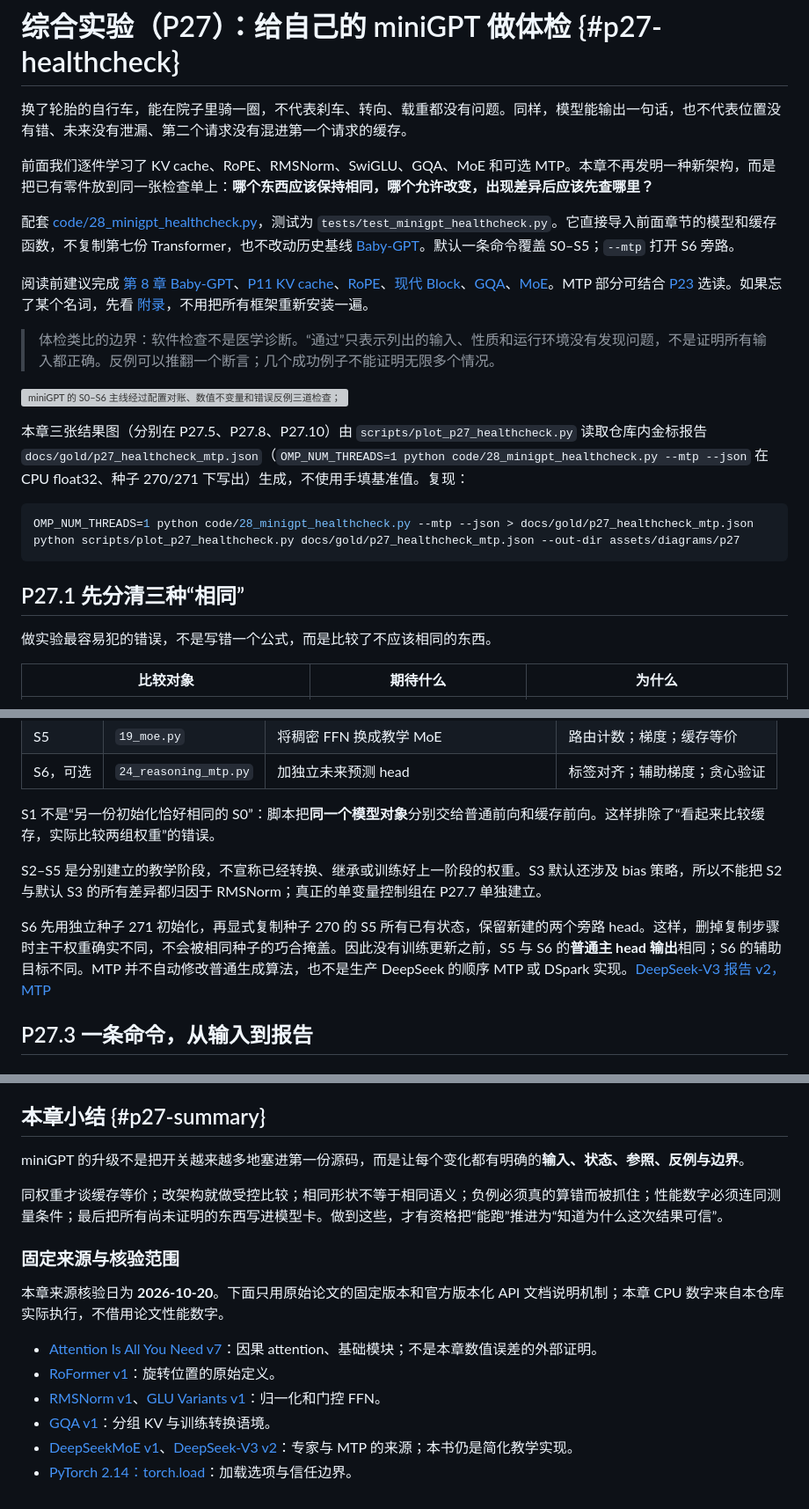
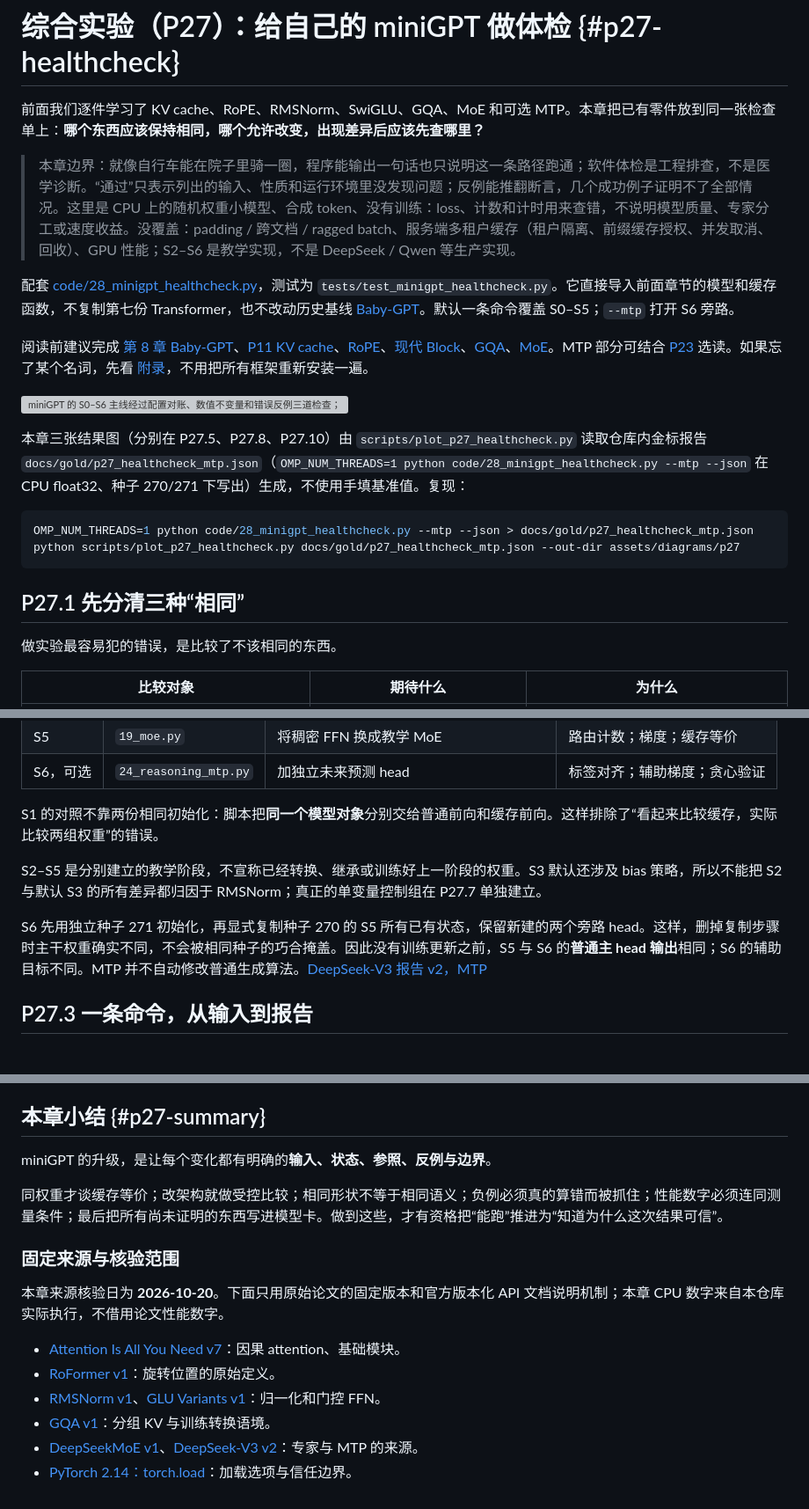
Before and after one commit to cluster1900/zero2llm, a Markdown page: chapters/09a_minigpt_healthcheck.md, 3 parts joined by grey strips. Shown at 88% size. Rendered like a GitHub page; grey boxes are pictures that could not be loaded.

```diff
--- a/chapters/09a_minigpt_healthcheck.md
+++ b/chapters/09a_minigpt_healthcheck.md
@@ -1,14 +1,12 @@
 # 综合实验（P27）：给自己的 miniGPT 做体检 {#p27-healthcheck}
 
-换了轮胎的自行车，能在院子里骑一圈，不代表刹车、转向、载重都没有问题。同样，模型能输出一句话，也不代表位置没有错、未来没有泄漏、第二个请求没有混进第一个请求的缓存。
+前面我们逐件学习了 KV cache、RoPE、RMSNorm、SwiGLU、GQA、MoE 和可选 MTP。本章把已有零件放到同一张检查单上：**哪个东西应该保持相同，哪个允许改变，出现差异后应该先查哪里？**
 
-前面我们逐件学习了 KV cache、RoPE、RMSNorm、SwiGLU、GQA、MoE 和可选 MTP。本章不再发明一种新架构，而是把已有零件放到同一张检查单上：**哪个东西应该保持相同，哪个允许改变，出现差异后应该先查哪里？**
+> 本章边界：就像自行车能在院子里骑一圈，程序能输出一句话也只说明这一条路径跑通；软件体检是工程排查，不是医学诊断。“通过”只表示列出的输入、性质和运行环境里没发现问题；反例能推翻断言，几个成功例子证明不了全部情况。这里是 CPU 上的随机权重小模型、合成 token、没有训练：loss、计数和计时用来查错，不说明模型质量、专家分工或速度收益。没覆盖：padding / 跨文档 / ragged batch、服务端多租户缓存（租户隔离、前缀缓存授权、并发取消、回收）、GPU 性能；S2–S6 是教学实现，不是 DeepSeek / Qwen 等生产实现。
 
 配套 [code/28_minigpt_healthcheck.py](../code/28_minigpt_healthcheck.py)，测试为 `tests/test_minigpt_healthcheck.py`。它直接导入前面章节的模型和缓存函数，不复制第七份 Transformer，也不改动历史基线 [Baby-GPT](../code/07_baby_gpt.py)。默认一条命令覆盖 S0–S5；`--mtp` 打开 S6 旁路。
 
 阅读前建议完成 [第 8 章 Baby-GPT](#任务边界与运行)、[P11 KV cache](#p11.1-重算发生在哪里)、[RoPE](#p12-rope)、[现代 Block](#p13-modern-block)、[GQA](#p14-grouped-kv)、[MoE](#p18-moe)。MTP 部分可结合 [P23](#p23-mtp) 选读。如果忘了某个名词，先看 [附录](#p28-reference)，不用把所有框架重新安装一遍。
-
-> 体检类比的边界：软件检查不是医学诊断。“通过”只表示列出的输入、性质和运行环境没有发现问题，不是证明所有输入都正确。反例可以推翻一个断言；几个成功例子不能证明无限多个情况。
 
 ![miniGPT 的 S0–S6 主线经过配置对账、数值不变量和错误反例三道检查；通过后仍需说明 CPU 教学边界](assets/diagrams/p27-healthcheck.svg)
 
@@ -22,7 +20,7 @@ python scripts/plot_p27_healthcheck.py docs/gold/p27_healthcheck_mtp.json --out-
 
 ## P27.1 先分清三种“相同”
 
-做实验最容易犯的错误，不是写错一个公式，而是比较了不应该相同的东西。
+做实验最容易犯的错误，是比较了不该相同的东西。
 
 | 比较对象 | 期待什么 | 为什么 |
 | --- | --- | --- |
@@ -51,11 +49,11 @@ python scripts/plot_p27_healthcheck.py docs/gold/p27_healthcheck_mtp.json --out-
 | S5 | `19_moe.py` | 将稠密 FFN 换成教学 MoE | 路由计数；梯度；缓存等价 |
 | S6，可选 | `24_reasoning_mtp.py` | 加独立未来预测 head | 标签对齐；辅助梯度；贪心验证 |
 
-S1 不是“另一份初始化恰好相同的 S0”：脚本把**同一个模型对象**分别交给普通前向和缓存前向。这样排除了“看起来比较缓存，实际比较两组权重”的错误。
+S1 的对照不靠两份相同初始化：脚本把**同一个模型对象**分别交给普通前向和缓存前向。这样排除了“看起来比较缓存，实际比较两组权重”的错误。
 
 S2–S5 是分别建立的教学阶段，不宣称已经转换、继承或训练好上一阶段的权重。S3 默认还涉及 bias 策略，所以不能把 S2 与默认 S3 的所有差异都归因于 RMSNorm；真正的单变量控制组在 P27.7 单独建立。
 
-S6 先用独立种子 271 初始化，再显式复制种子 270 的 S5 所有已有状态，保留新建的两个旁路 head。这样，删掉复制步骤时主干权重确实不同，不会被相同种子的巧合掩盖。因此没有训练更新之前，S5 与 S6 的**普通主 head 输出**相同；S6 的辅助目标不同。MTP 并不自动修改普通生成算法，也不是生产 DeepSeek 的顺序 MTP 或 DSpark 实现。[DeepSeek-V3 报告 v2，MTP](https://arxiv.org/abs/2412.19437v2)
+S6 先用独立种子 271 初始化，再显式复制种子 270 的 S5 所有已有状态，保留新建的两个旁路 head。这样，删掉复制步骤时主干权重确实不同，不会被相同种子的巧合掩盖。因此没有训练更新之前，S5 与 S6 的**普通主 head 输出**相同；S6 的辅助目标不同。MTP 并不自动修改普通生成算法。[DeepSeek-V3 报告 v2，MTP](https://arxiv.org/abs/2412.19437v2)
 
 ## P27.3 一条命令，从输入到报告
 
@@ -558,7 +554,7 @@ CPU 模拟无法推出 GPU kernel、显存峰值、多请求吞吐或长上下
 
 ## 本章小结 {#p27-summary}
 
-miniGPT 的升级不是把开关越来越多地塞进第一份源码，而是让每个变化都有明确的**输入、状态、参照、反例与边界**。
+miniGPT 的升级，是让每个变化都有明确的**输入、状态、参照、反例与边界**。
 
 同权重才谈缓存等价；改架构就做受控比较；相同形状不等于相同语义；负例必须真的算错而被抓住；性能数字必须连同测量条件；最后把所有尚未证明的东西写进模型卡。做到这些，才有资格把“能跑”推进为“知道为什么这次结果可信”。
 
@@ -566,9 +562,9 @@ miniGPT 的升级不是把开关越来越多地塞进第一份源码，而是让
 
 本章来源核验日为 **2026-10-20**。下面只用原始论文的固定版本和官方版本化 API 文档说明机制；本章 CPU 数字来自本仓库实际执行，不借用论文性能数字。
 
-- [Attention Is All You Need v7](https://arxiv.org/abs/1706.03762v7)：因果 attention、基础模块；不是本章数值误差的外部证明。
+- [Attention Is All You Need v7](https://arxiv.org/abs/1706.03762v7)：因果 attention、基础模块。
 - [RoFormer v1](https://arxiv.org/abs/2104.09864v1)：旋转位置的原始定义。
 - [RMSNorm v1](https://arxiv.org/abs/1910.07467v1)、[GLU Variants v1](https://arxiv.org/abs/2002.05202v1)：归一化和门控 FFN。
 - [GQA v1](https://arxiv.org/abs/2305.13245v1)：分组 KV 与训练转换语境。
-- [DeepSeekMoE v1](https://arxiv.org/abs/2401.06066v1)、[DeepSeek-V3 v2](https://arxiv.org/abs/2412.19437v2)：专家与 MTP 的来源；本书仍是简化教学实现。
+- [DeepSeekMoE v1](https://arxiv.org/abs/2401.06066v1)、[DeepSeek-V3 v2](https://arxiv.org/abs/2412.19437v2)：专家与 MTP 的来源。
 - [PyTorch 2.14：torch.load](https://docs.pytorch.org/docs/2.14/generated/torch.load.html)：加载选项与信任边界。
```
Also changed, not shown: other parts of chapters/09a_minigpt_healthcheck.md (+11 -13 lines).
